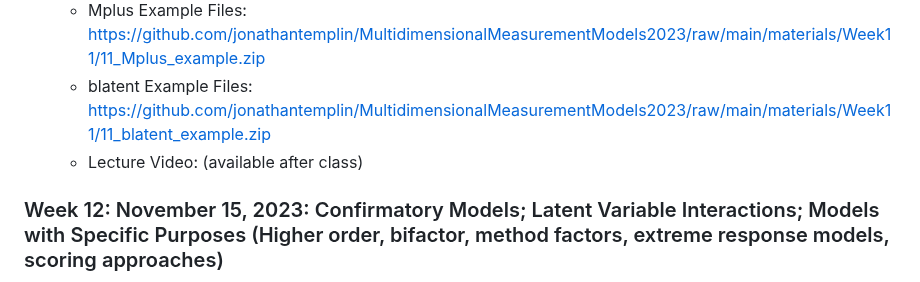
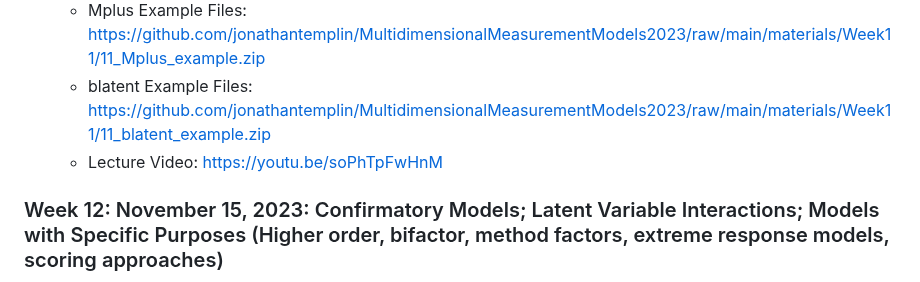
Before and after one commit to jonathantemplin/MultidimensionalMeasurementModels2023, a Markdown page: README.md, the part around one of its changes. Drawn GitHub-style.

Commit message:
Lecture video

```diff
--- a/README.md
+++ b/README.md
@@ -162,7 +164,7 @@ This repo contains course materials for the Multidimensional Measurement Models
   * Mplus Script-Building Process: [https://github.com/jonathantemplin/MultidimensionalMeasurementModels2023/raw/main/materials/Week11/11_LCDM_Mplus.pdf](https://github.com/jonathantemplin/MultidimensionalMeasurementModels2023/raw/main/materials/Week11/11_LCDM_Mplus.pdf)
   * Mplus Example Files: [https://github.com/jonathantemplin/MultidimensionalMeasurementModels2023/raw/main/materials/Week11/11_Mplus_example.zip](https://github.com/jonathantemplin/MultidimensionalMeasurementModels2023/raw/main/materials/Week11/11_Mplus_example.zip)
   * blatent Example Files: [https://github.com/jonathantemplin/MultidimensionalMeasurementModels2023/raw/main/materials/Week11/11_blatent_example.zip](https://github.com/jonathantemplin/MultidimensionalMeasurementModels2023/raw/main/materials/Week11/11_blatent_example.zip)
-  * Lecture Video: (available after class)
+  * Lecture Video: [https://youtu.be/soPhTpFwHnM](https://youtu.be/soPhTpFwHnM)
 
 ### Week 12: November 15, 2023: Confirmatory Models; Latent Variable Interactions; Models with Specific Purposes (Higher order, bifactor, method factors, extreme response models, scoring approaches)
 
```
Also changed, not shown: other parts of README.md (+2 -0 lines).
